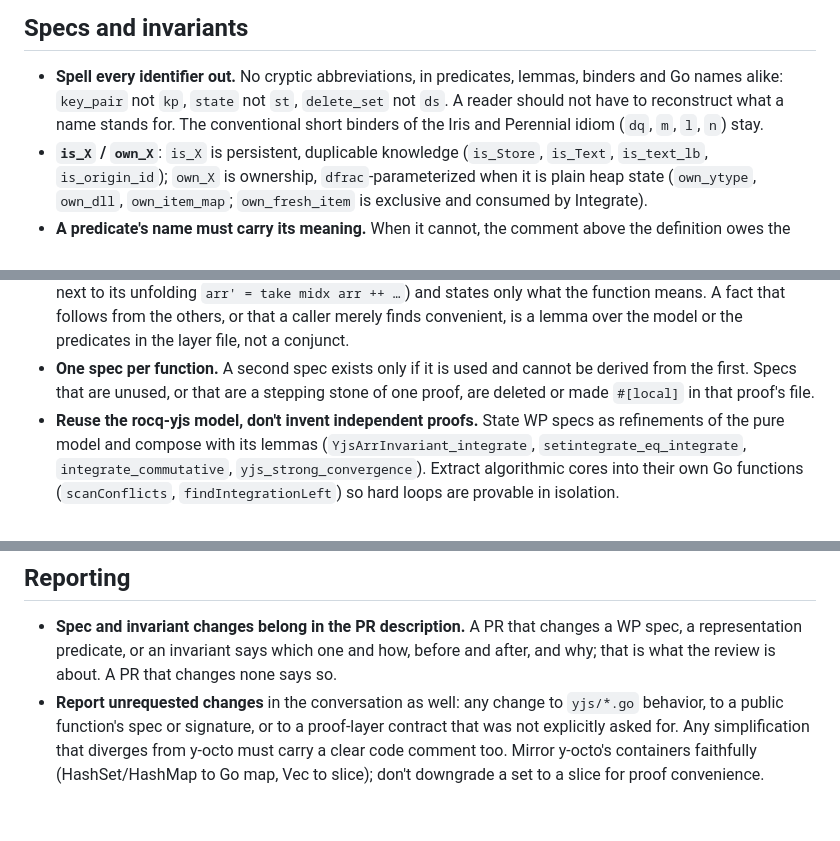
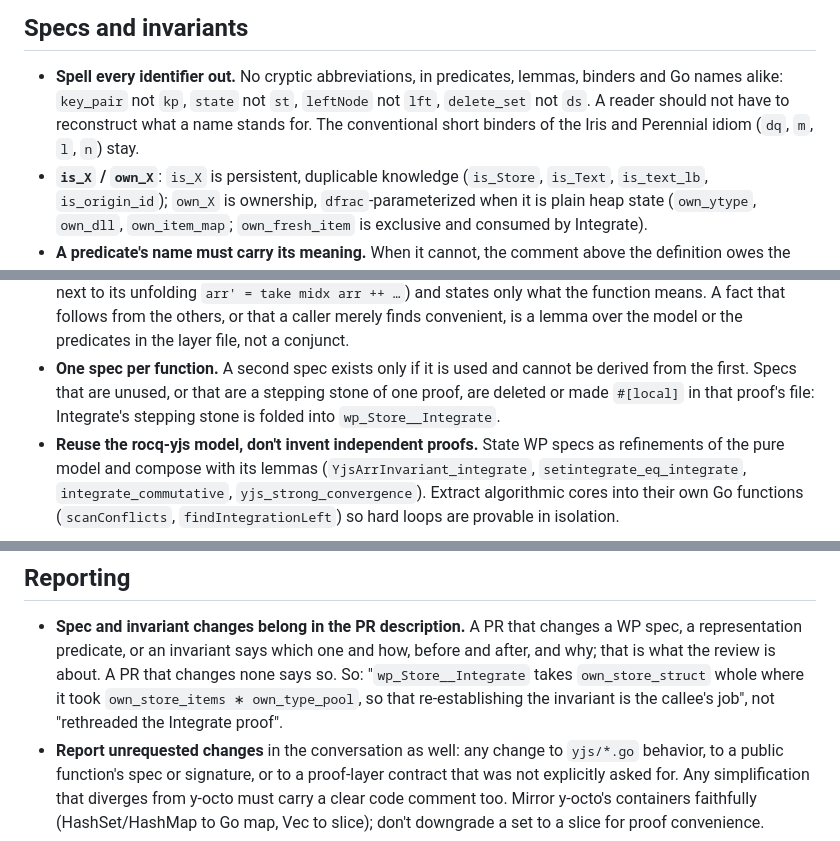
Before and after one commit to iasakura/cert-yjs, a Markdown page: CLAUDE.md, 3 parts joined by grey strips. Rendered like a GitHub page; blank space fills up the shorter version.

Commit message:
give the naming, one-spec and PR rules a concrete example
Each of the three said what to do without showing it. The PR rule gets the
contrast that matters most: a spec delta spelled out ("takes
own_store_struct whole where it took own_store_items and own_type_pool")
against the description that hides it ("rethreaded the Integrate proof").

Co-Authored-By: Claude Opus 5 <noreply@anthropic.com>
Claude-Session: https://claude.ai/code/session_01Jh1xj3GMT9ixuKApaYJBVM

```diff
--- a/CLAUDE.md
+++ b/CLAUDE.md
@@ -47,9 +47,9 @@ gotchas `build.sh` absorbs, and one-time environment setup. CI runs the same
 
 - **Spell every identifier out.** No cryptic abbreviations, in predicates,
   lemmas, binders and Go names alike: `key_pair` not `kp`, `state` not `st`,
-  `delete_set` not `ds`. A reader should not have to reconstruct what a name
-  stands for. The conventional short binders of the Iris and Perennial idiom
-  (`dq`, `m`, `l`, `n`) stay.
+  `leftNode` not `lft`, `delete_set` not `ds`. A reader should not have to
+  reconstruct what a name stands for. The conventional short binders of the
+  Iris and Perennial idiom (`dq`, `m`, `l`, `n`) stay.
 - **`is_X` / `own_X`**: `is_X` is persistent, duplicable knowledge (`is_Store`,
   `is_Text`, `is_text_lb`, `is_origin_id`); `own_X` is ownership,
   `dfrac`-parameterized when it is plain heap state (`own_ytype`, `own_dll`,
@@ -106,7 +106,8 @@ gotchas `build.sh` absorbs, and one-time environment setup. CI runs the same
   lemma over the model or the predicates in the layer file, not a conjunct.
 - **One spec per function.** A second spec exists only if it is used and cannot
   be derived from the first. Specs that are unused, or that are a stepping
-  stone of one proof, are deleted or made `#[local]` in that proof's file.
+  stone of one proof, are deleted or made `#[local]` in that proof's file:
+  Integrate's stepping stone is folded into `wp_Store__Integrate`.
 - **Reuse the rocq-yjs model, don't invent independent proofs.** State WP specs
   as refinements of the pure model and compose with its lemmas
   (`YjsArrInvariant_integrate`, `setintegrate_eq_integrate`,
@@ -171,7 +172,10 @@ independent job, so no single heavy proof serializes the build.
 - **Spec and invariant changes belong in the PR description.** A PR that
   changes a WP spec, a representation predicate, or an invariant says which one
   and how, before and after, and why; that is what the review is about. A PR
-  that changes none says so.
+  that changes none says so. So: "`wp_Store__Integrate` takes
+  `own_store_struct` whole where it took `own_store_items ∗ own_type_pool`, so
+  that re-establishing the invariant is the callee's job", not "rethreaded the
+  Integrate proof".
 - **Report unrequested changes** in the conversation as well: any change to
   `yjs/*.go` behavior, to a public function's spec or signature, or to a
   proof-layer contract that was not explicitly asked for. Any simplification
```
